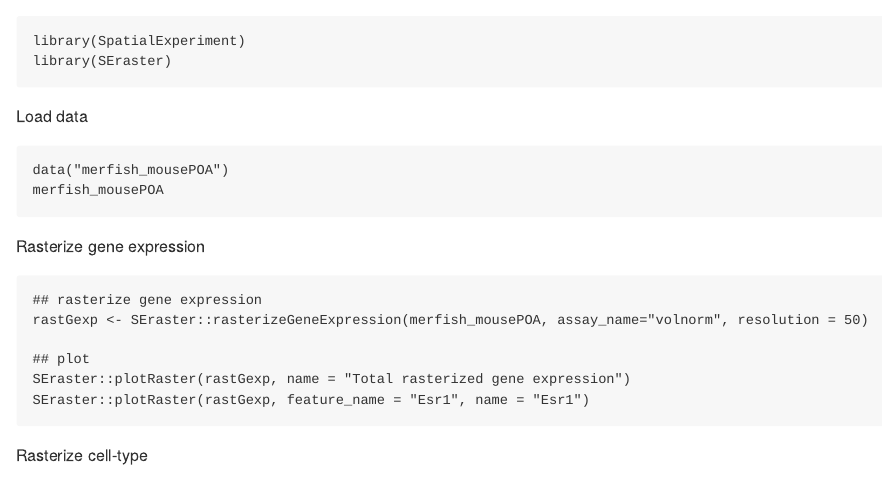
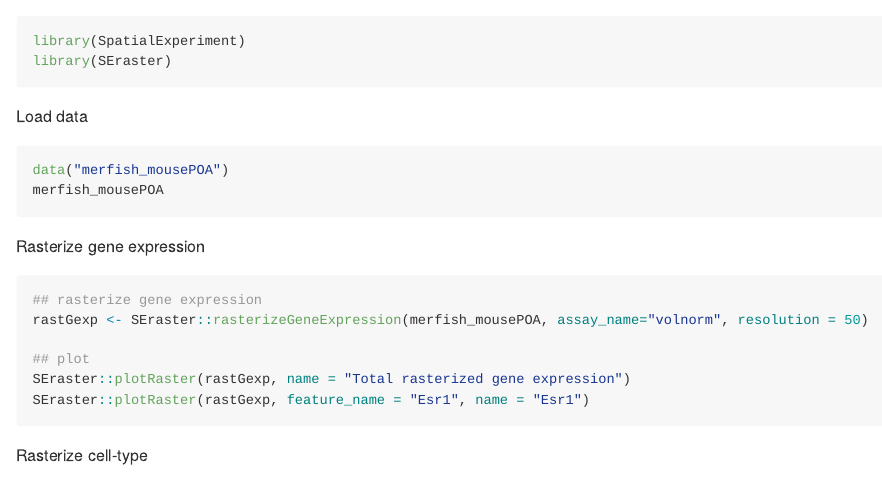
Before and after one commit to JEFworks-Lab/SEraster, an R Markdown document (vignettes/getting-started-with-SEraster.Rmd): the page in a window 1100 px wide, from its top. Rendered offline with R 4.5, knitr and Pandoc, with nearby package versions; the code chunks are not run, so their results and figures are left out; both versions are drawn in the output format of the newer one.

Commit message:
knit to markdown

```diff
--- a/vignettes/getting-started-with-SEraster.Rmd
+++ b/vignettes/getting-started-with-SEraster.Rmd
@@ -1,6 +1,10 @@
 ---
 title: "Getting Started With SEraster"
-output: rmarkdown::html_vignette
+output:
+  md_document:
+     variant: markdown_github
+     toc: true
+     toc_depth: 3
 vignette: >
   %\VignetteIndexEntry{getting-started-with-SEraster}
   %\VignetteEngine{knitr::rmarkdown}
```
Also changed, not shown: docs/getting-started-with-SEraster.md (added), 6 other files.
